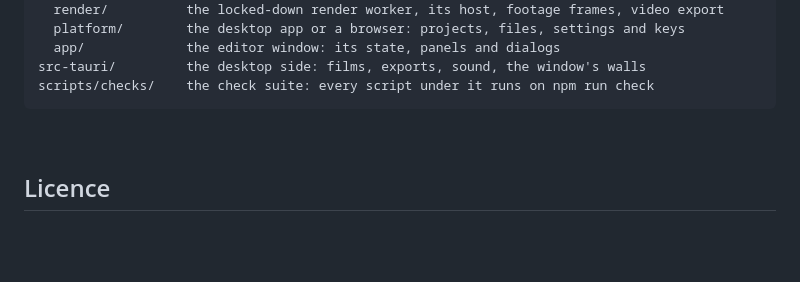
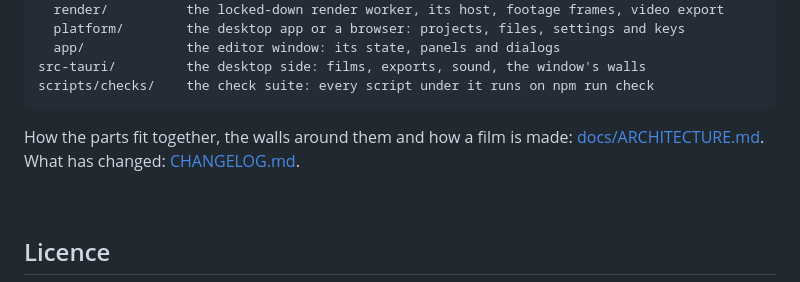
Before and after one commit to Hash-7777/open-Hash-LMG, a Markdown page: README.md, the part around the change. GitHub-like rendering; blank space fills up the shorter version.

````diff
--- a/README.md
+++ b/README.md
@@ -141,6 +141,8 @@ src-tauri/         the desktop side: films, exports, sound, the window's walls
 scripts/checks/    the check suite: every script under it runs on npm run check
 ```
 
+How the parts fit together, the walls around them and how a film is made: [docs/ARCHITECTURE.md](docs/ARCHITECTURE.md). What has changed: [CHANGELOG.md](CHANGELOG.md).
+
 <br>
 
 ## Licence
````
Also changed, not shown: CHANGELOG.md (added, +56 -0 lines), docs/ARCHITECTURE.md (added, +100 -0 lines).
